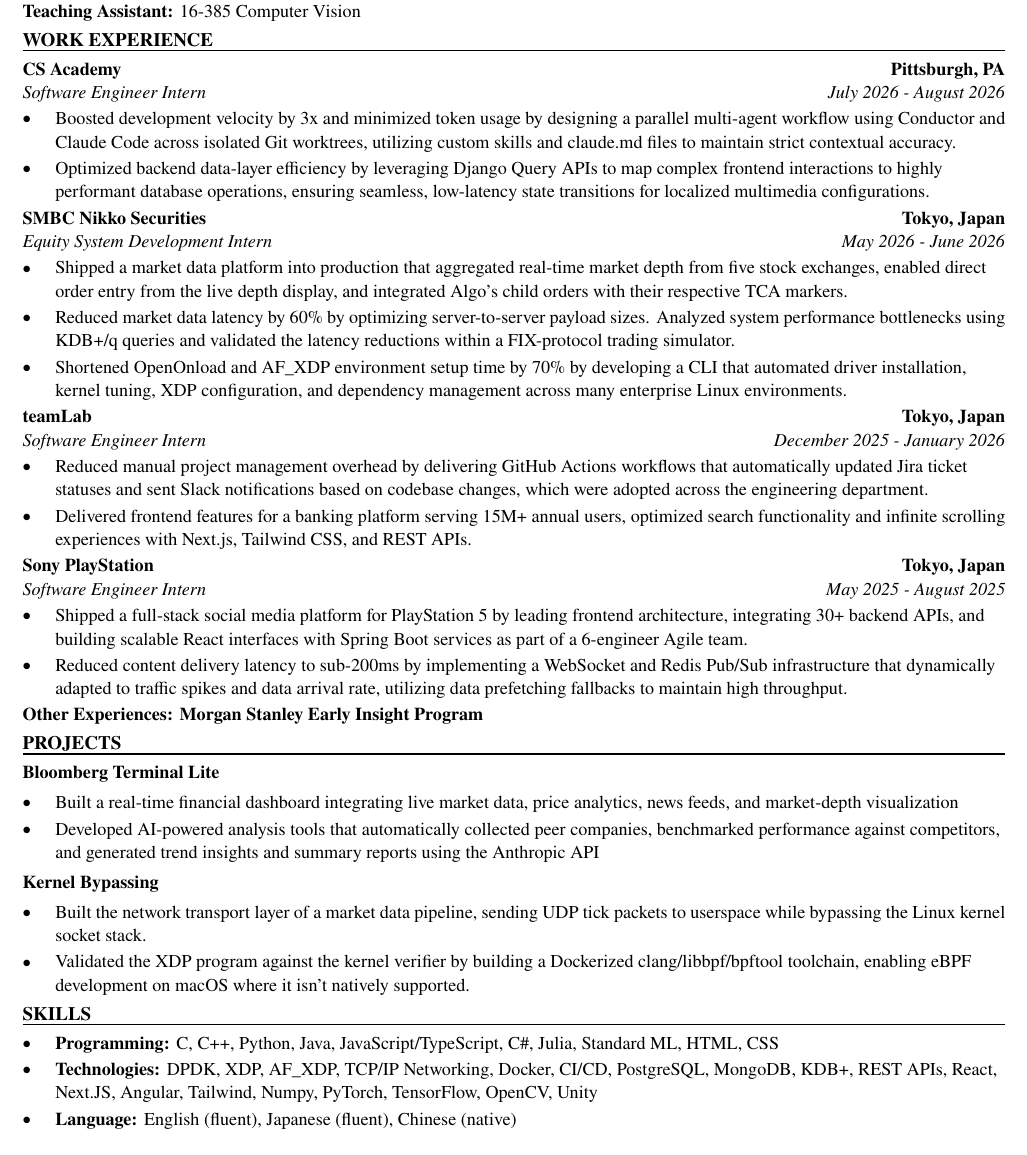
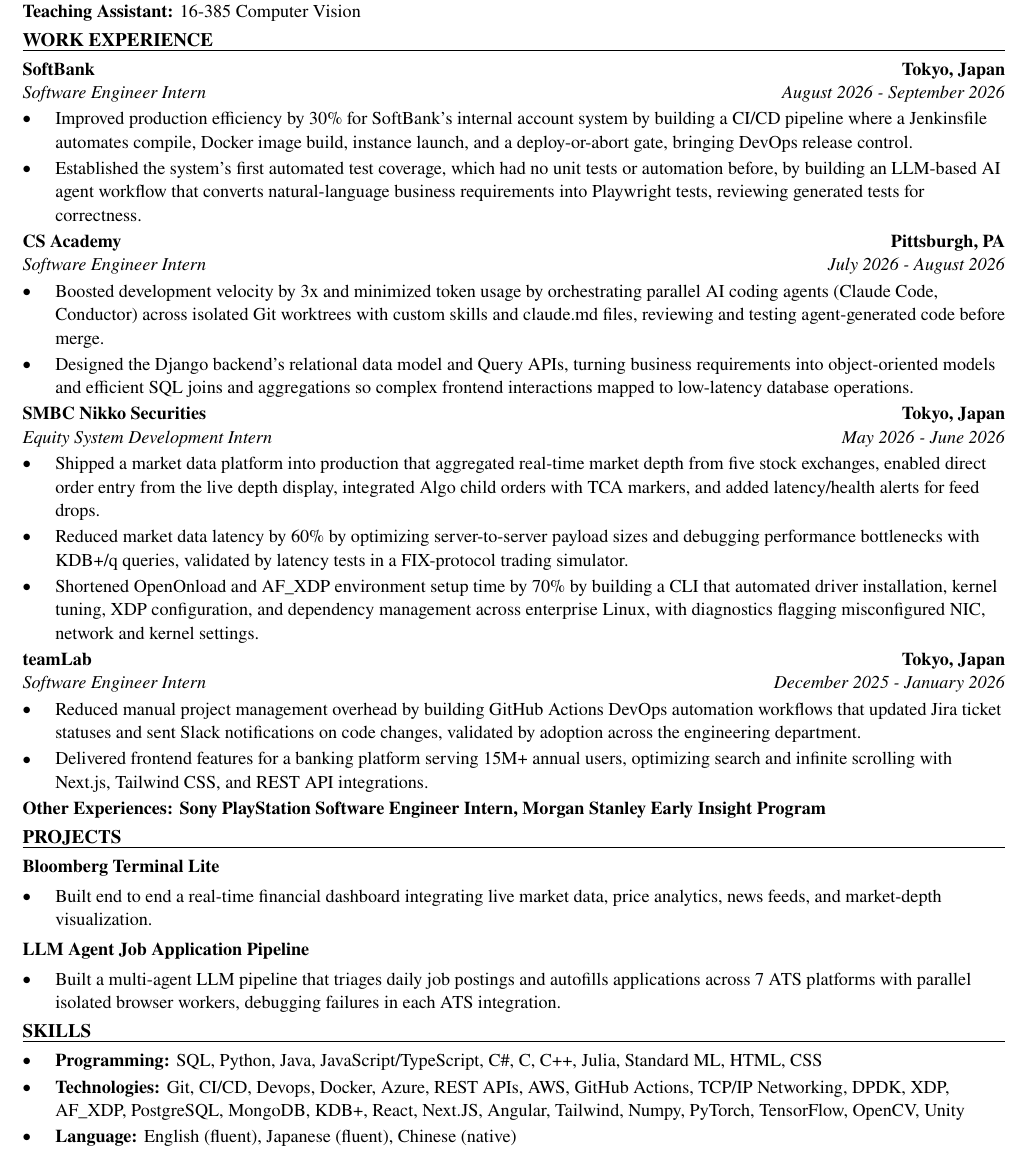
Before and after one commit to xinyichan04/resume, a LaTeX CV (resume.tex, which reads skills.tex): part of the page, cut so that both start at the same text. Compiled offline with pdfLaTeX.

Commit message:
Tailor for Janus Henderson Investors: Application Engineer Intern 2027 (ATS score 81.4 -> 100.0)

```diff
--- a/resume.tex
+++ b/resume.tex
@@ -50,43 +50,41 @@
 \textbf{Teaching Assistant:} 16-385 Computer Vision
 
 \section*{WORK EXPERIENCE}
+\entry{SoftBank}{Tokyo, Japan}{Software Engineer Intern}{August 2026 - September 2026}
+\begin{itemize}
+  \item Improved production efficiency by 30\% for SoftBank's internal account system by building a CI/CD pipeline where a Jenkinsfile automates compile, Docker image build, instance launch, and a deploy-or-abort gate, bringing DevOps release control.
+  \item Established the system's first automated test coverage, which had no unit tests or automation before, by building an LLM-based AI agent workflow that converts natural-language business requirements into Playwright tests, reviewing generated tests for correctness.
+\end{itemize}
+
 \entry{CS Academy}{Pittsburgh, PA}{Software Engineer Intern}{July 2026 - August 2026}
 \begin{itemize}
-  \item Boosted development velocity by 3x and minimized token usage by designing a parallel multi-agent workflow using Conductor and Claude Code across isolated Git worktrees, utilizing custom skills and claude.md files to maintain strict contextual accuracy.
-  \item Optimized backend data-layer efficiency by leveraging Django Query APIs to map complex frontend interactions to highly performant database operations, ensuring seamless, low-latency state transitions for localized multimedia configurations.
+  \item Boosted development velocity by 3x and minimized token usage by orchestrating parallel AI coding agents (Claude Code, Conductor) across isolated Git worktrees with custom skills and claude.md files, reviewing and testing agent-generated code before merge.
+  \item Designed the Django backend's relational data model and Query APIs, turning business requirements into object-oriented models and efficient SQL joins and aggregations so complex frontend interactions mapped to low-latency database operations.
 \end{itemize}
 
 \entry{SMBC Nikko Securities}{Tokyo, Japan}{Equity System Development Intern}{May 2026 - June 2026}
 \begin{itemize}
-  \item Shipped a market data platform into production that aggregated real-time market depth from five stock exchanges, enabled direct order entry from the live depth display, and integrated Algo's child orders with their respective TCA markers.
-  \item Reduced market data latency by 60\% by optimizing server-to-server payload sizes. Analyzed system performance bottlenecks using KDB+/q queries and validated the latency reductions within a FIX-protocol trading simulator.
-  \item Shortened OpenOnload and AF\_XDP environment setup time by 70\% by developing a CLI that automated driver installation, kernel tuning, XDP configuration, and dependency management across many enterprise Linux environments.
+  \item Shipped a market data platform into production that aggregated real-time market depth from five stock exchanges, enabled direct order entry from the live depth display, integrated Algo child orders with TCA markers, and added latency/health alerts for feed drops.
+  \item Reduced market data latency by 60\% by optimizing server-to-server payload sizes and debugging performance bottlenecks with KDB+/q queries, validated by latency tests in a FIX-protocol trading simulator.
+  \item Shortened OpenOnload and AF\_XDP environment setup time by 70\% by building a CLI that automated driver installation, kernel tuning, XDP configuration, and dependency management across enterprise Linux, with diagnostics flagging misconfigured NIC, network and kernel settings.
 \end{itemize}
 
 \entry{teamLab}{Tokyo, Japan}{Software Engineer Intern}{December 2025 - January 2026}
 \begin{itemize}
-  \item Reduced manual project management overhead by delivering GitHub Actions workflows that automatically updated Jira ticket statuses and sent Slack notifications based on codebase changes, which were adopted across the engineering department.
-  \item Delivered frontend features for a banking platform serving 15M+ annual users, optimized search functionality and infinite scrolling experiences with Next.js, Tailwind CSS, and REST APIs.
+  \item Reduced manual project management overhead by building GitHub Actions DevOps automation workflows that updated Jira ticket statuses and sent Slack notifications on code changes, validated by adoption across the engineering department.
+  \item Delivered frontend features for a banking platform serving 15M+ annual users, optimizing search and infinite scrolling with Next.js, Tailwind CSS, and REST API integrations.
 \end{itemize}
-
-\entry{Sony PlayStation}{Tokyo, Japan}{Software Engineer Intern}{May 2025 - August 2025}
-\begin{itemize}
-  \item Shipped a full-stack social media platform for PlayStation 5 by leading frontend architecture, integrating 30+ backend APIs, and building scalable React interfaces with Spring Boot services as part of a 6-engineer Agile team.
-  \item Reduced content delivery latency to sub-200ms by implementing a WebSocket and Redis Pub/Sub infrastructure that dynamically adapted to traffic spikes and data arrival rate, utilizing data prefetching fallbacks to maintain high throughput.
-\end{itemize}
-\textbf{Other Experiences: Morgan Stanley Early Insight Program}
+\textbf{Other Experiences: Sony PlayStation Software Engineer Intern, Morgan Stanley Early Insight Program}
 
 \section*{PROJECTS}
 \textbf{Bloomberg Terminal Lite}\par\vspace{2pt}
 \begin{itemize}
-  \item Built a real-time financial dashboard integrating live market data, price analytics, news feeds, and market-depth visualization
-  \item Developed AI-powered analysis tools that automatically collected peer companies, benchmarked performance against competitors, and generated trend insights and summary reports using the Anthropic API
+  \item Built end to end a real-time financial dashboard integrating live market data, price analytics, news feeds, and market-depth visualization.
 \end{itemize}
 \vspace{2pt}
-\textbf{Kernel Bypassing}\par\vspace{2pt}
+\textbf{LLM Agent Job Application Pipeline}\par\vspace{2pt}
 \begin{itemize}
-  \item Built the network transport layer of a market data pipeline, sending UDP tick packets to userspace while bypassing the Linux kernel socket stack.
-  \item Validated the XDP program against the kernel verifier by building a Dockerized clang/libbpf/bpftool toolchain, enabling eBPF development on macOS where it isn't natively supported.
+  \item Built a multi-agent LLM pipeline that triages daily job postings and autofills applications across 7 ATS platforms with parallel isolated browser workers, debugging failures in each ATS integration.
 \end{itemize}
 
 \input{skills.tex}
--- a/skills.tex
+++ b/skills.tex
@@ -1,7 +1,7 @@
 % SKILLS section: the ONLY part the tailoring system rewrites.
 \section*{SKILLS}
 \begin{itemize}
-  \item \textbf{Programming:} C, C++, Python, Java, JavaScript/TypeScript, C\#, Julia, Standard ML, HTML, CSS
-  \item \textbf{Technologies:} DPDK, XDP, AF\_XDP, TCP/IP Networking, Docker, CI/CD, PostgreSQL, MongoDB, KDB+, REST APIs, React, Next.JS, Angular, Tailwind, Numpy, PyTorch, TensorFlow, OpenCV, Unity
+  \item \textbf{Programming:} SQL, Python, Java, JavaScript/TypeScript, C\#, C, C++, Julia, Standard ML, HTML, CSS
+  \item \textbf{Technologies:} Git, CI/CD, Devops, Docker, Azure, REST APIs, AWS, GitHub Actions, TCP/IP Networking, DPDK, XDP, AF\_XDP, PostgreSQL, MongoDB, KDB+, React, Next.JS, Angular, Tailwind, Numpy, PyTorch, TensorFlow, OpenCV, Unity
   \item \textbf{Language:} English (fluent), Japanese (fluent), Chinese (native)
 \end{itemize}
```
